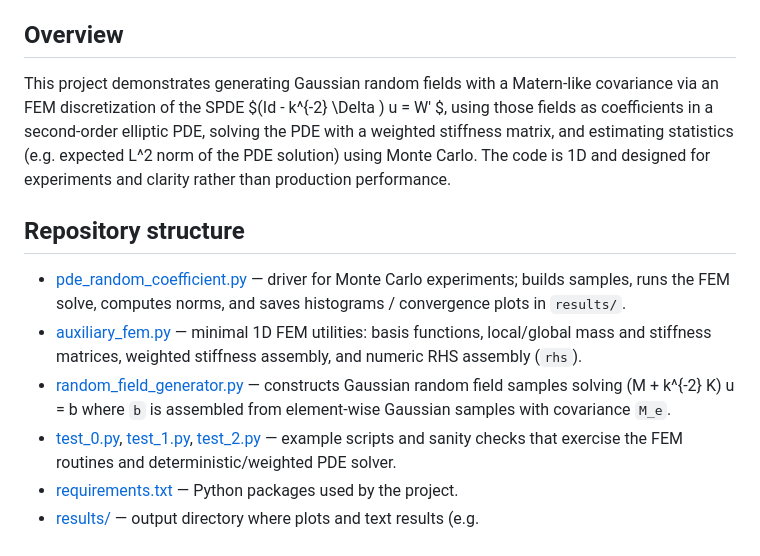
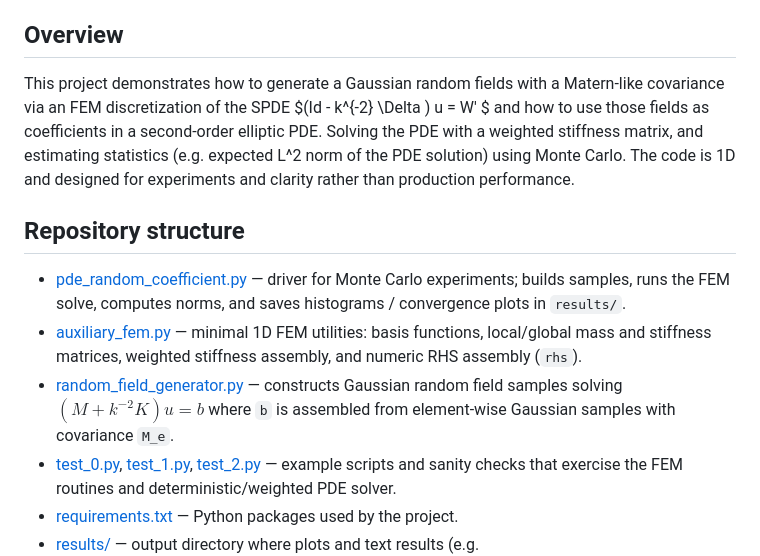
Before and after one commit to fede-mat/mlmc_fem_1d_solver, a Markdown page: README.md, the part around the change. Drawn GitHub-style.

Commit message:
readme upde

```diff
--- a/README.md
+++ b/README.md
@@ -5,11 +5,12 @@ The code is minimal, exploratory, and intended for research/teaching.
 
 ## Overview
 
-This project demonstrates generating Gaussian random fields with a Matern-like covariance via an
-FEM discretization of the SPDE $(Id - k^{-2} \Delta ) u = W' $, using those fields as coefficients in
-a second-order elliptic PDE, solving the PDE with a weighted stiffness matrix, and estimating
-statistics (e.g. expected L^2 norm of the PDE solution) using Monte Carlo. The code is 1D and
-designed for experiments and clarity rather than production performance.
+This project demonstrates how to generate a Gaussian random fields with a Matern-like covariance via an
+FEM discretization of the SPDE $(Id - k^{-2} \Delta ) u = W' $ and how to use those fields as coefficients in
+a second-order elliptic PDE.
+Solving the PDE with a weighted stiffness matrix, and estimating
+statistics (e.g. expected L^2 norm of the PDE solution) using Monte Carlo.
+The code is 1D and designed for experiments and clarity rather than production performance.
 
 ## Repository structure
 
@@ -18,7 +19,7 @@ designed for experiments and clarity rather than production performance.
 - [auxiliary_fem.py](auxiliary_fem.py) — minimal 1D FEM utilities: basis functions, local/global mass and stiffness
   matrices, weighted stiffness assembly, and numeric RHS assembly (`rhs`).
 - [random_field_generator.py](random_field_generator.py) — constructs Gaussian random field samples solving
-  (M + k^{-2} K) u = b where `b` is assembled from element-wise Gaussian samples with covariance `M_e`.
+  $(M + k^{-2} K) u = b$ where `b` is assembled from element-wise Gaussian samples with covariance `M_e`.
 - [test_0.py](test_0.py), [test_1.py](test_1.py), [test_2.py](test_2.py) — example scripts and sanity checks
   that exercise the FEM routines and deterministic/weighted PDE solver.
 - [requirements.txt](requirements.txt) — Python packages used by the project.
```
